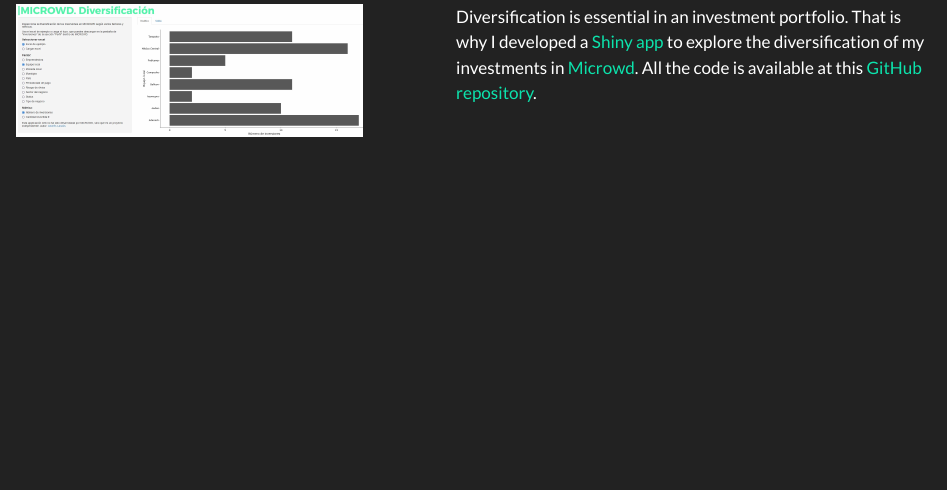
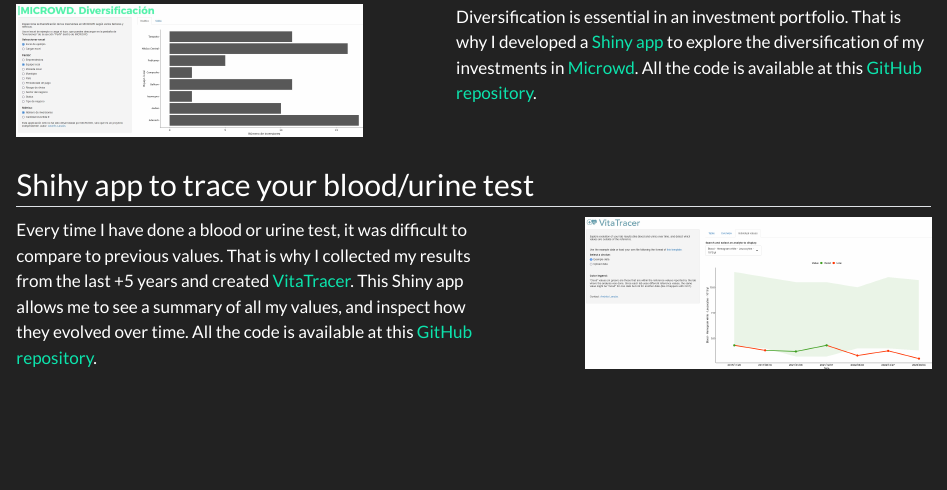
Before and after one commit to alanzos/portfolio, a Quarto document (projects.qmd): the page in a window 1100 px wide, from 410 px down. Rendered offline with R 4.5, knitr and Pandoc in place of Quarto, with nearby package versions.

Commit message:
Added VitaTracer project

```diff
--- a/projects.qmd
+++ b/projects.qmd
@@ -31,3 +31,18 @@
 Diversification is essential in an investment portfolio. That is why I developed a [Shiny app](https://andreslanzos.shinyapps.io/microwd_diversification/){target="_blank"} to explore the diversification of my investments in [Microwd](https://www.microwd.es/en/){target="_blank"}. All the code is available at this [GitHub repository](https://github.com/alanzos/microwd_diversification){target="_blank"}.
 :::
 :::
+
+## Shihy app to trace your blood/urine test
+
+::: columns
+::: {.column width="55%"}
+Every time I have done a blood or urine test, it was difficult to compare to previous values. That is why I collected my results from the last +5 years and created [VitaTracer](https://andreslanzos.shinyapps.io/VitaTracer){target="_blank"}. This Shiny app allows me to see a summary of all my values, and inspect how they evolved over time. All the code is available at this [GitHub repository](https://github.com/alanzos/VitaTracer){target="_blank"}.
+:::
+
+::: {.column width="5%"}
+:::
+
+::: {.column width="40%"}
+![](png/VitaTracer.png)
+:::
+:::
```
Also changed, not shown: png/VitaTracer.png (added).
